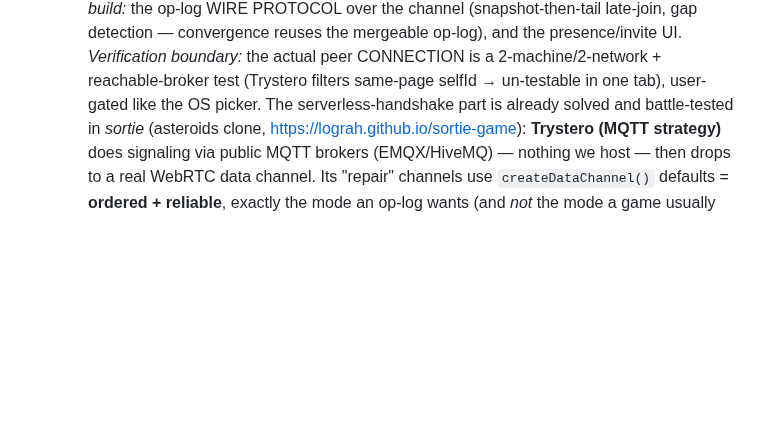
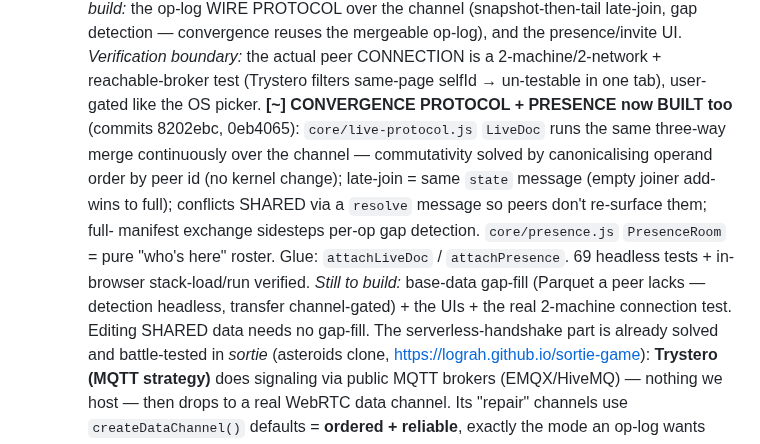
Before and after one commit to crosstab-stats/crosstab, a Markdown page: TODO.md, the part around the change. GitHub-like rendering; blank space fills up the shorter version.

Commit message:
docs: live convergence protocol + presence built (#143)
Co-Authored-By: Claude Opus 4.8 (1M context) <noreply@anthropic.com>
Claude-Session: https://claude.ai/code/session_01VfhHBBkh3Yyt3EApcmaMCz

```diff
--- a/TODO.md
+++ b/TODO.md
@@ -642,6 +642,16 @@ Status legend: `[ ]` todo · `[~]` in progress · `[x]` done.
     op-log), and the presence/invite UI. *Verification boundary:* the actual peer
     CONNECTION is a 2-machine/2-network + reachable-broker test (Trystero filters
     same-page selfId → un-testable in one tab), user-gated like the OS picker.
+    **[~] CONVERGENCE PROTOCOL + PRESENCE now BUILT too** (commits 8202ebc, 0eb4065):
+    `core/live-protocol.js` `LiveDoc` runs the same three-way merge continuously over
+    the channel — commutativity solved by canonicalising operand order by peer id (no
+    kernel change); late-join = same `state` message (empty joiner add-wins to full);
+    conflicts SHARED via a `resolve` message so peers don't re-surface them; full-
+    manifest exchange sidesteps per-op gap detection. `core/presence.js` `PresenceRoom`
+    = pure "who's here" roster. Glue: `attachLiveDoc` / `attachPresence`. 69 headless
+    tests + in-browser stack-load/run verified. *Still to build:* base-data gap-fill
+    (Parquet a peer lacks — detection headless, transfer channel-gated) + the UIs +
+    the real 2-machine connection test. Editing SHARED data needs no gap-fill.
     The serverless-handshake part is already solved and battle-tested in *sortie*
     (asteroids clone, https://lograh.github.io/sortie-game): **Trystero (MQTT
     strategy)** does signaling via public MQTT brokers (EMQX/HiveMQ) — nothing we
```
